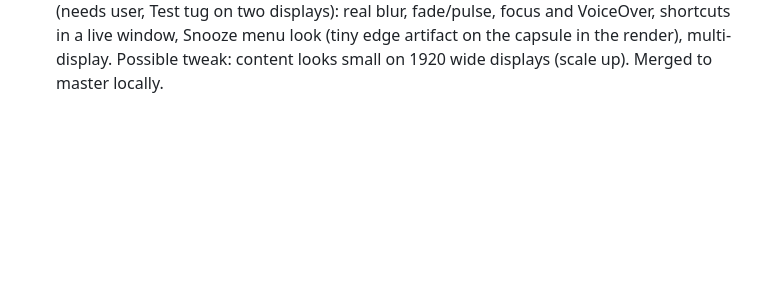
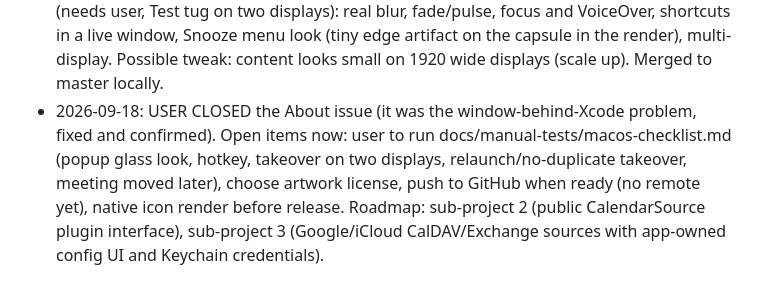
Before and after one commit to darkarena1/timetug, a Markdown page: docs/PROGRESS.md, the part around the change. GitHub-like rendering; blank space fills up the shorter version.

Commit message:
docs: close About issue; list open items and roadmap
Co-Authored-By: Claude Sonnet 5 <noreply@anthropic.com>

```diff
--- a/docs/PROGRESS.md
+++ b/docs/PROGRESS.md
@@ -56,3 +56,4 @@ Branch: `feature/core-app`. To resume: read this file and `git log`, then contin
 - 2026-09-18: next meeting now uses the same compact right-aligned Join button as the meeting in progress (provider name in tooltip and VoiceOver hint) instead of a full-width provider-labelled bar. Merged to master locally.
 - 2026-09-18: duplicate takeover fix (26e7704, ADR 0006): investigation found 5 causes (in-memory-only ledger reset on every relaunch [user says it happened right after launch], no fire-time re-validation, fragile eventIdentifier-based identity, second takeover replacing a visible one, in-progress meetings firing on cold launch). Fixes: TakeoverLedger is Codable, dual-key (id + contentKey), persisted by LedgerStore at ~/Library/Application Support/TimeTug/takeover-ledger.json, pruned at launch and every refresh (ended, 7-day TTL, 2000-entry cap); TakeoverGuard re-checks at fire time (notInSnapshot, ended, noLongerQualifies, alreadyFired, overlayVisible queue-not-drop); meetings that started >120s before launch are acknowledged on the first refresh; every decision logged via os.Logger (subsystem com.timetug.app, category takeover; titles private). Core 106 tests, app 102. UNVERIFIED in the real app: relaunch behavior, log output, EventKit id changes. Also committed Xcode's empty 3x asset slots separately. Merged to master locally.
 - 2026-09-18: takeover screen redesign (8d4ce31): blurred navy backdrop (NSVisualEffectView + tint; solid under Reduce Transparency), puppy hero (AboutHero), big countdown numeral (calm >60s, orange <=60s with pulse unless Reduce Motion, 'Starting now', red-orange 'Started N min ago'), title + details line (time range, calendar, N people), big Join capsule, Snooze menu (1/5/10), quiet Dismiss, keyboard Return/Esc/1/5/0 with hint line, VoiceOver announcement + initial focus, secondary displays mirror puppy mark + countdown + title; pure TakeoverText logic (16 tests). App 118 tests, Core 106. UNVERIFIED (needs user, Test tug on two displays): real blur, fade/pulse, focus and VoiceOver, shortcuts in a live window, Snooze menu look (tiny edge artifact on the capsule in the render), multi-display. Possible tweak: content looks small on 1920 wide displays (scale up). Merged to master locally.
+- 2026-09-18: USER CLOSED the About issue (it was the window-behind-Xcode problem, fixed and confirmed). Open items now: user to run docs/manual-tests/macos-checklist.md (popup glass look, hotkey, takeover on two displays, relaunch/no-duplicate takeover, meeting moved later), choose artwork license, push to GitHub when ready (no remote yet), native icon render before release. Roadmap: sub-project 2 (public CalendarSource plugin interface), sub-project 3 (Google/iCloud CalDAV/Exchange sources with app-owned config UI and Keychain credentials).
```
